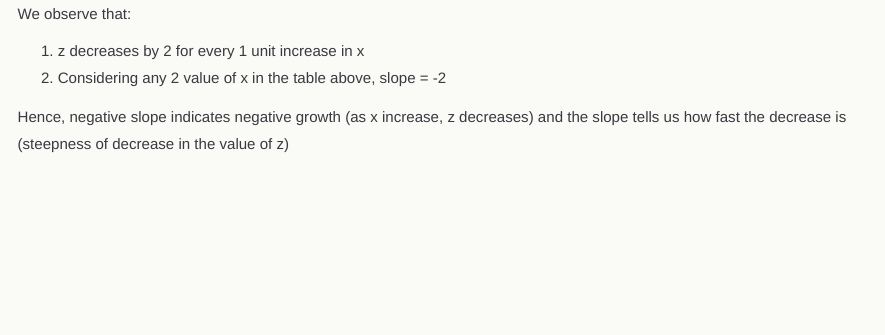
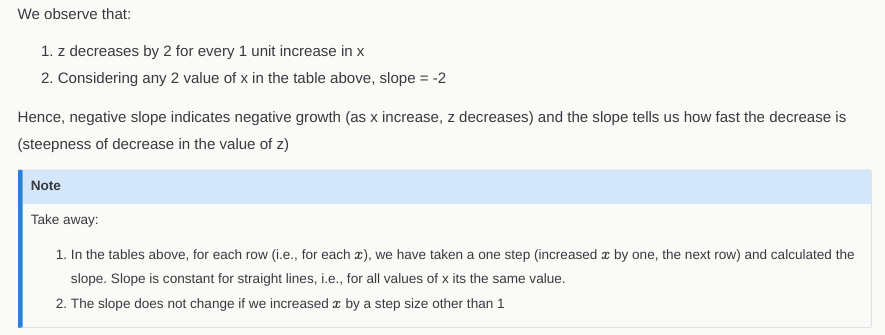
Before and after one commit to nnxgb/ml_from_scratch, a Quarto document (src/optimization/01_gradient_desc.qmd): the page in a window 1100 px wide, from 2720 px down. Rendered offline with R 4.5, knitr and Pandoc in place of Quarto, with nearby package versions; some code elsewhere in the file could not run offline.

Commit message:
take away added for slope of lines page

```diff
--- a/src/optimization/01_gradient_desc.qmd
+++ b/src/optimization/01_gradient_desc.qmd
@@ -133,4 +133,14 @@ We observe that:
 1. z decreases by 2 for every 1 unit increase in x
 2. Considering any 2 value of x in the table above, slope = -2
 
-Hence, negative slope indicates negative growth (as x increase, z decreases) and the slope tells us how fast the decrease is (steepness of decrease in the value of z)
+Hence, negative slope indicates negative growth (as x increase, z decreases) and the slope tells
+us how fast the decrease is (steepness of decrease in the value of z)
+
+::: {.callout-note}
+Take away:
+
+1. In the tables above, for each row (i.e., for each $x$), we have taken a one step (increased $x$ by one, the next row) and
+calculated the slope. Slope is constant for straight lines, i.e., for all values of x its the same value.
+2. The slope does not change if we increased $x$ by a step size other than 1
+
+:::
```
Also changed, not shown: docs/search.json, 7 other files.
